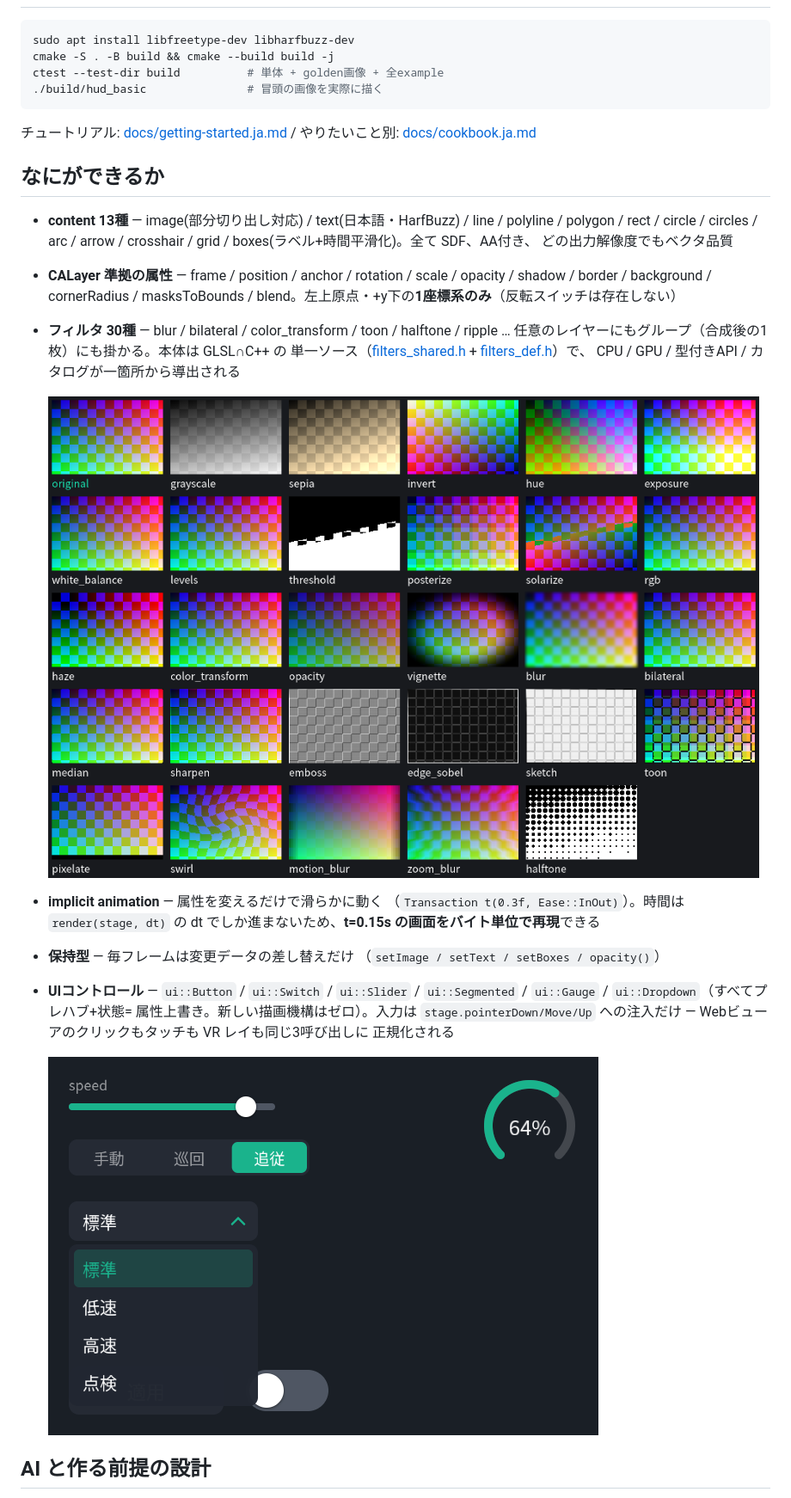
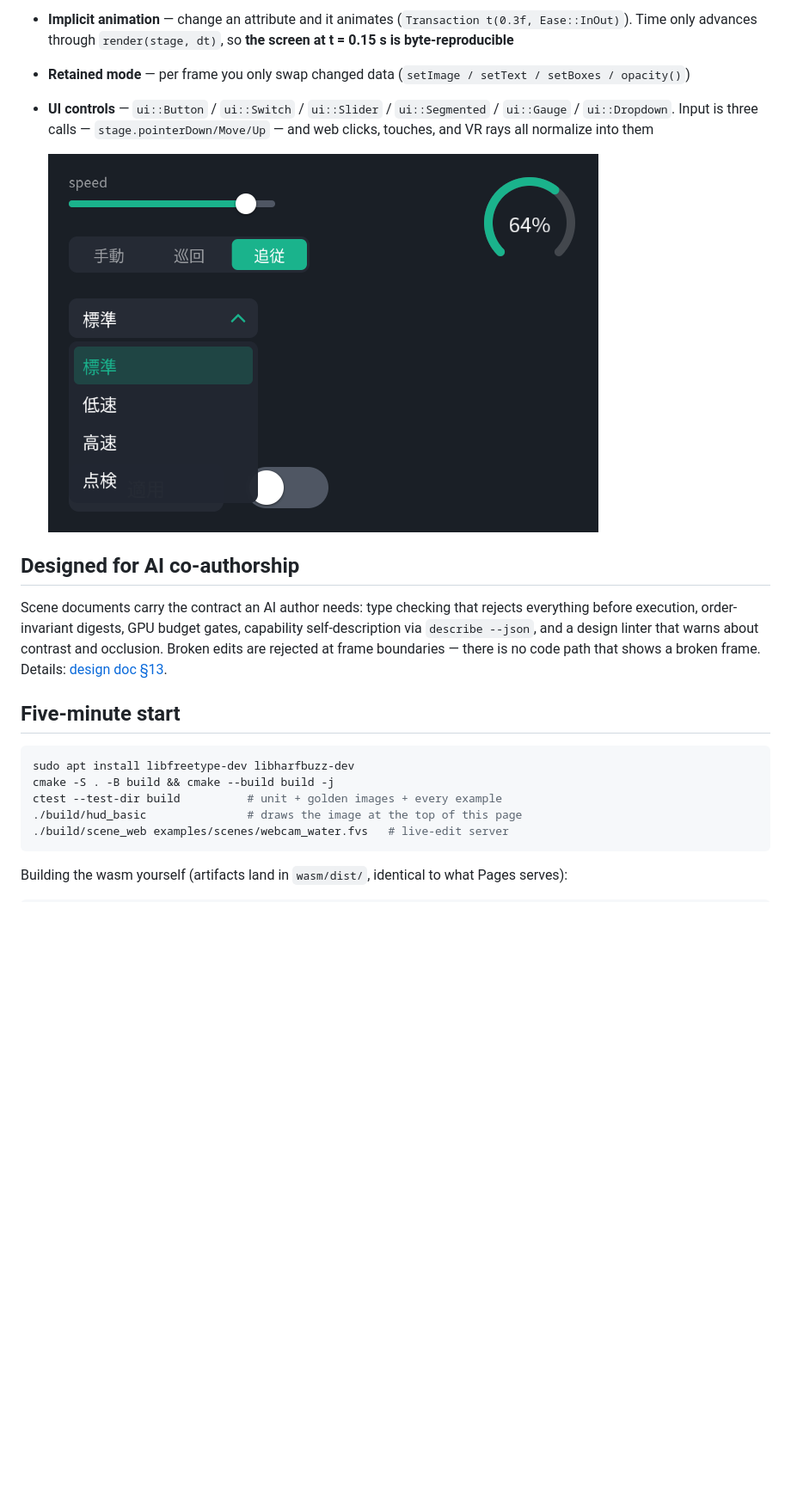
Before and after one commit to takatronix/fluent_scene, a Markdown page: README.md, the part around one of its changes. Shown at 86% size. Drawn GitHub-style; blank space fills up the shorter version.

````diff
--- a/README.md
+++ b/README.md
@@ -57,43 +116,34 @@ Scene 文書はライブ編集できます:
+- **Implicit animation** — change an attribute and it animates
+  (`Transaction t(0.3f, Ease::InOut)`). Time only advances through
+  `render(stage, dt)`, so **the screen at t = 0.15 s is byte-reproducible**
+- **Retained mode** — per frame you only swap changed data
+  (`setImage / setText / setBoxes / opacity()`)
+- **UI controls** — `ui::Button` / `ui::Switch` / `ui::Slider` /
+  `ui::Segmented` / `ui::Gauge` / `ui::Dropdown`. Input is three calls —
+  `stage.pointerDown/Move/Up` — and web clicks, touches, and VR rays all
+  normalize into them
+
+  ![UI control catalog](docs/images/ui_catalog.png)
+
+## Designed for AI co-authorship
+
+Scene documents carry the contract an AI author needs: type checking that
+rejects everything before execution, order-invariant digests, GPU budget
+gates, capability self-description via `describe --json`, and a design
+linter that warns about contrast and occlusion. Broken edits are rejected
+at frame boundaries — there is no code path that shows a broken frame.
+Details: [design doc §13](docs/design/fluent_scene.ja.md).
+
+## Five-minute start
 
 ```bash
 sudo apt install libfreetype-dev libharfbuzz-dev
 cmake -S . -B build && cmake --build build -j
-ctest --test-dir build          # 単体 + golden画像 + 全example
-./build/hud_basic               # 冒頭の画像を実際に描く
+ctest --test-dir build          # unit + golden images + every example
+./build/hud_basic               # draws the image at the top of this page
+./build/scene_web examples/scenes/webcam_water.fvs   # live-edit server
 ```
 
-チュートリアル: [docs/getting-started.ja.md](docs/getting-started.ja.md) /
-やりたいこと別: [docs/cookbook.ja.md](docs/cookbook.ja.md)
+Building the wasm yourself (artifacts land in `wasm/dist/`, identical to
+what Pages serves):
 
-## なにができるか
-
-- **content 13種** — image(部分切り出し対応) / text(日本語・HarfBuzz) /
-  line / polyline / polygon / rect / circle / circles / arc / arrow /
-  crosshair / grid / boxes(ラベル+時間平滑化)。全て SDF、AA付き、
-  どの出力解像度でもベクタ品質
-- **CALayer 準拠の属性** — frame / position / anchor / rotation / scale /
-  opacity / shadow / border / background / cornerRadius / masksToBounds /
-  blend。左上原点・+y下の**1座標系のみ**（反転スイッチは存在しない）
-- **フィルタ 30種** — blur / bilateral / color_transform / toon / halftone / ripple …
-  任意のレイヤーにもグループ（合成後の1枚）にも掛かる。本体は GLSL∩C++ の
-  単一ソース（[filters_shared.h](include/fluent_scene/shared/filters_shared.h) +
-  [filters_def.h](include/fluent_scene/shared/filters_def.h)）で、
-  CPU / GPU / 型付きAPI / カタログが一箇所から導出される
-
-  ![フィルタカタログ（filters_tourの出力）](docs/images/filters_tour.png)
-
-- **implicit animation** — 属性を変えるだけで滑らかに動く
-  （`Transaction t(0.3f, Ease::InOut)`）。時間は `render(stage, dt)` の
-  dt でしか進まないため、**t=0.15s の画面をバイト単位で再現**できる
-- **保持型** — 毎フレームは変更データの差し替えだけ
-  （`setImage / setText / setBoxes / opacity()`）
-- **UIコントロール** — `ui::Button` / `ui::Switch` / `ui::Slider` /
-  `ui::Segmented` / `ui::Gauge` / `ui::Dropdown`（すべてプレハブ+状態=
-  属性上書き。新しい描画機構はゼロ）。入力は `stage.pointerDown/Move/Up`
-  への注入だけ — Webビューアのクリックもタッチも VR レイも同じ3呼び出しに
-  正規化される
-
-  ![UIコントロールカタログ](docs/images/ui_catalog.png)
-
-## AI と作る前提の設計
-
````
Also changed, not shown: other parts of README.md (+109 -64 lines), README.ja.md (added, +174 -0 lines).
